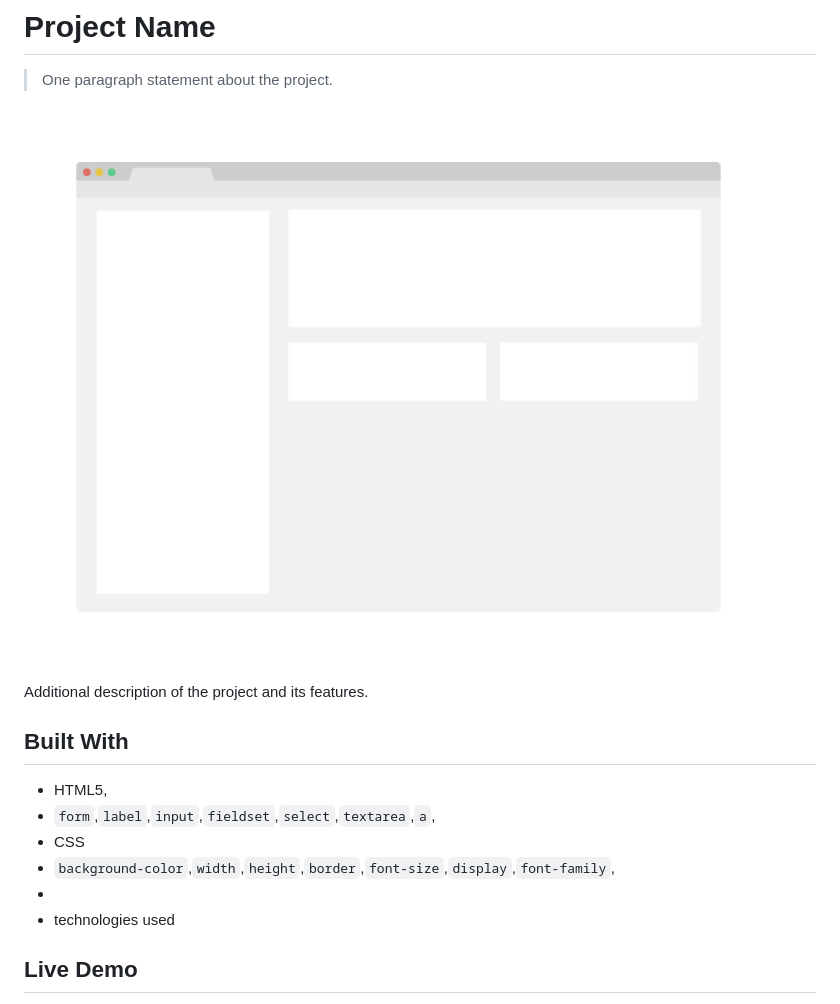
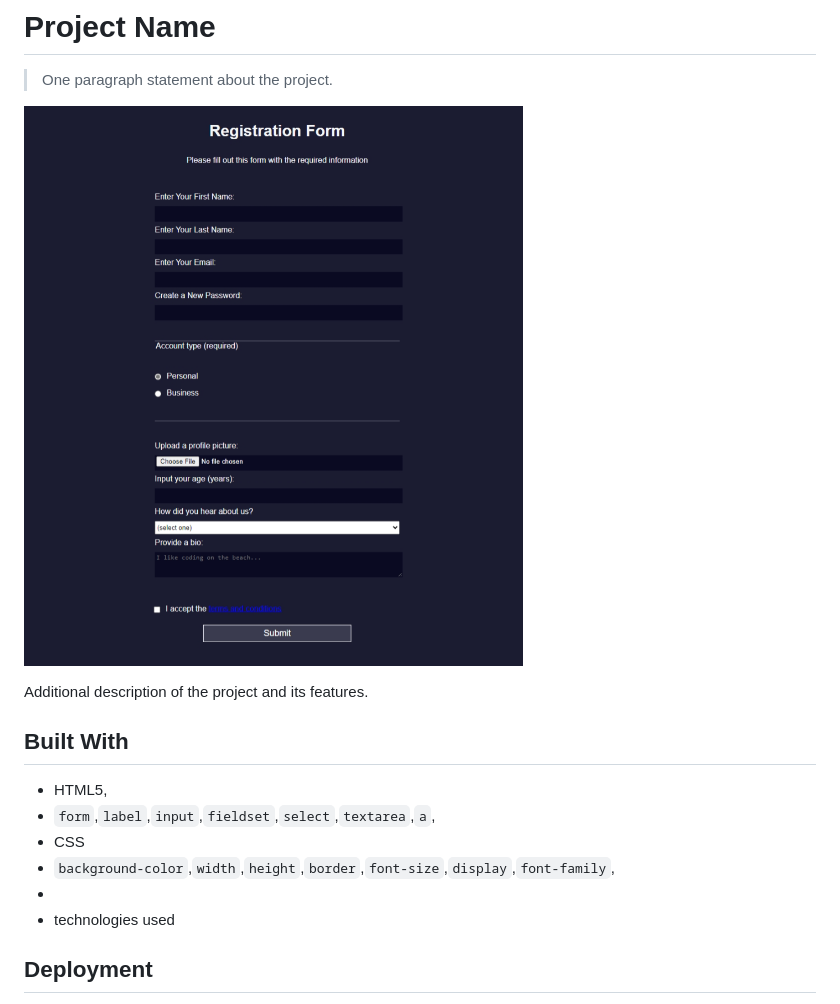
Before and after one commit to OMOTAYO05/04-fcc-building-registration-form, a Markdown page: README.md, the part around the change printed below. GitHub-like rendering; pictures changed too: app_screenshot.png.

```diff
--- a/README.md
+++ b/README.md
@@ -15,5 +15,5 @@ Additional description of the project and its features.
 -
 - technologies used
 
-## Live Demo
+## Deployment
 
```
Also changed, not shown: other parts of README.md (+1 -1 lines).
